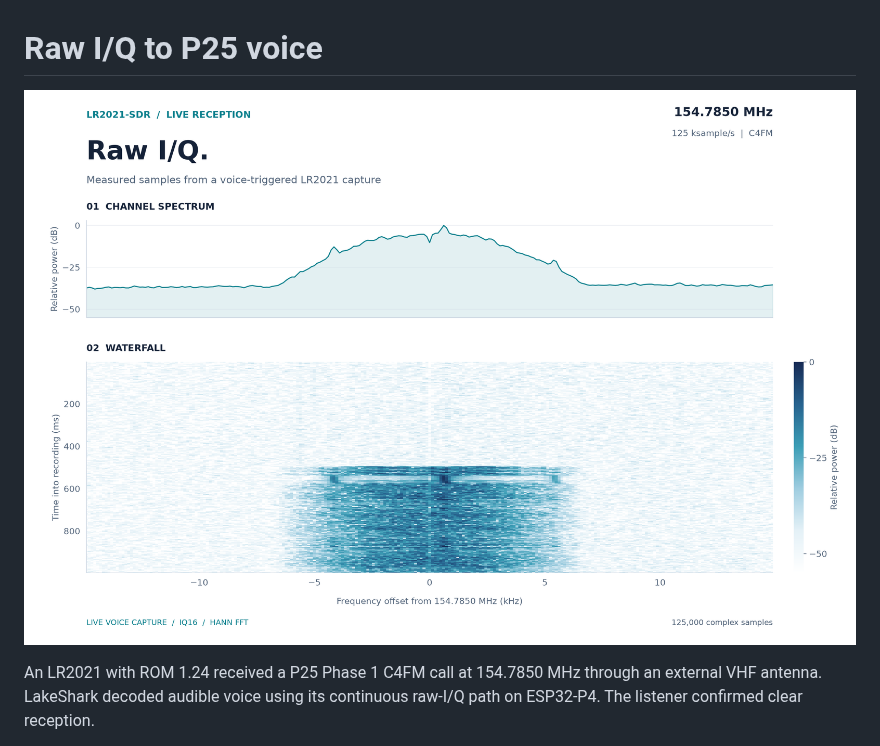
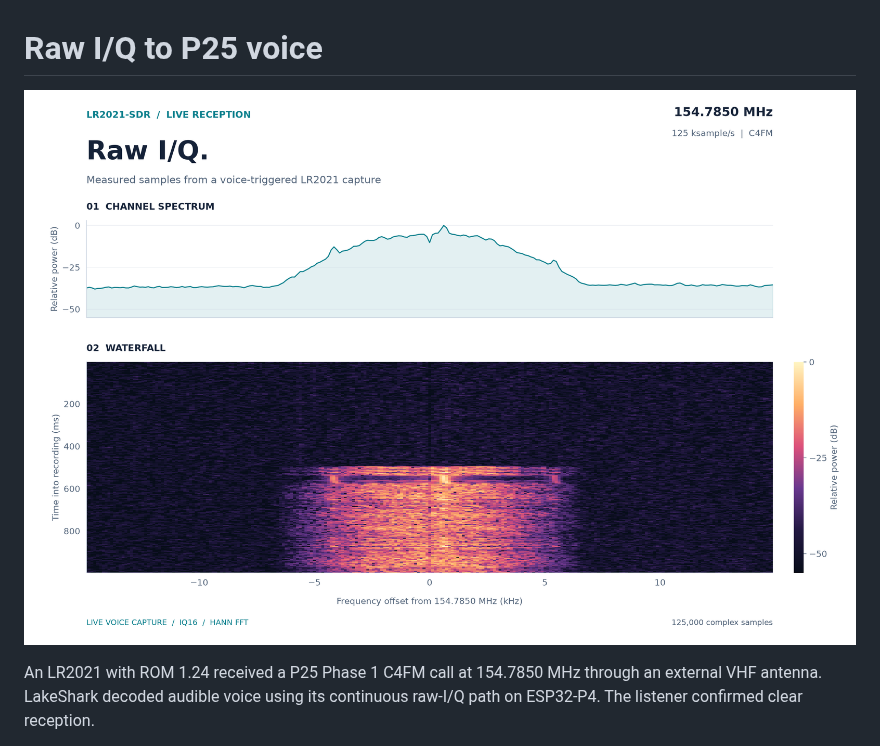
Before and after one commit to SAMS0N1TE/lr2021-sdr, a Markdown page: docs/voice-capture.md, the part around the change. Drawn GitHub-style; pictures changed too: docs/images/voice-iq-hero-purple.png (added), docs/images/voice-iq-hero-white.png (deleted).

```diff
--- a/docs/voice-capture.md
+++ b/docs/voice-capture.md
@@ -1,6 +1,6 @@
 # Raw I/Q to P25 voice
 
-![Voice-call spectrum and waterfall](images/voice-iq-hero-white.png)
+![Voice-call spectrum and waterfall](images/voice-iq-hero-purple.png)
 
 An LR2021 with ROM 1.24 received a P25 Phase 1 C4FM call at 154.7850 MHz through
 an external VHF antenna. LakeShark decoded audible voice using its continuous
```
Also changed, not shown: README.md (+2 -2 lines), docs/images/voice-waterfall-purple.png (added), docs/images/voice-waterfall-white.png (deleted), 1 other file.
